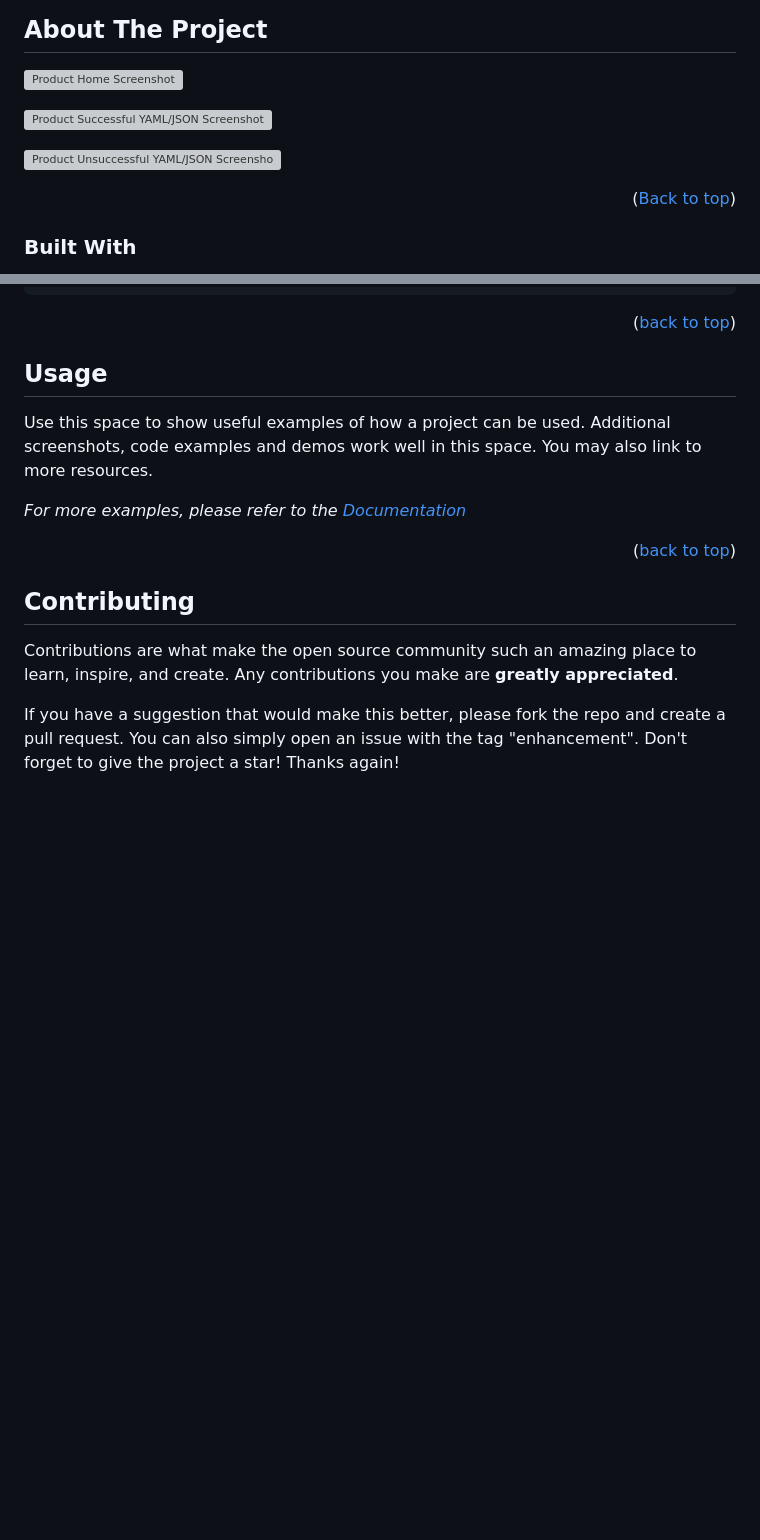
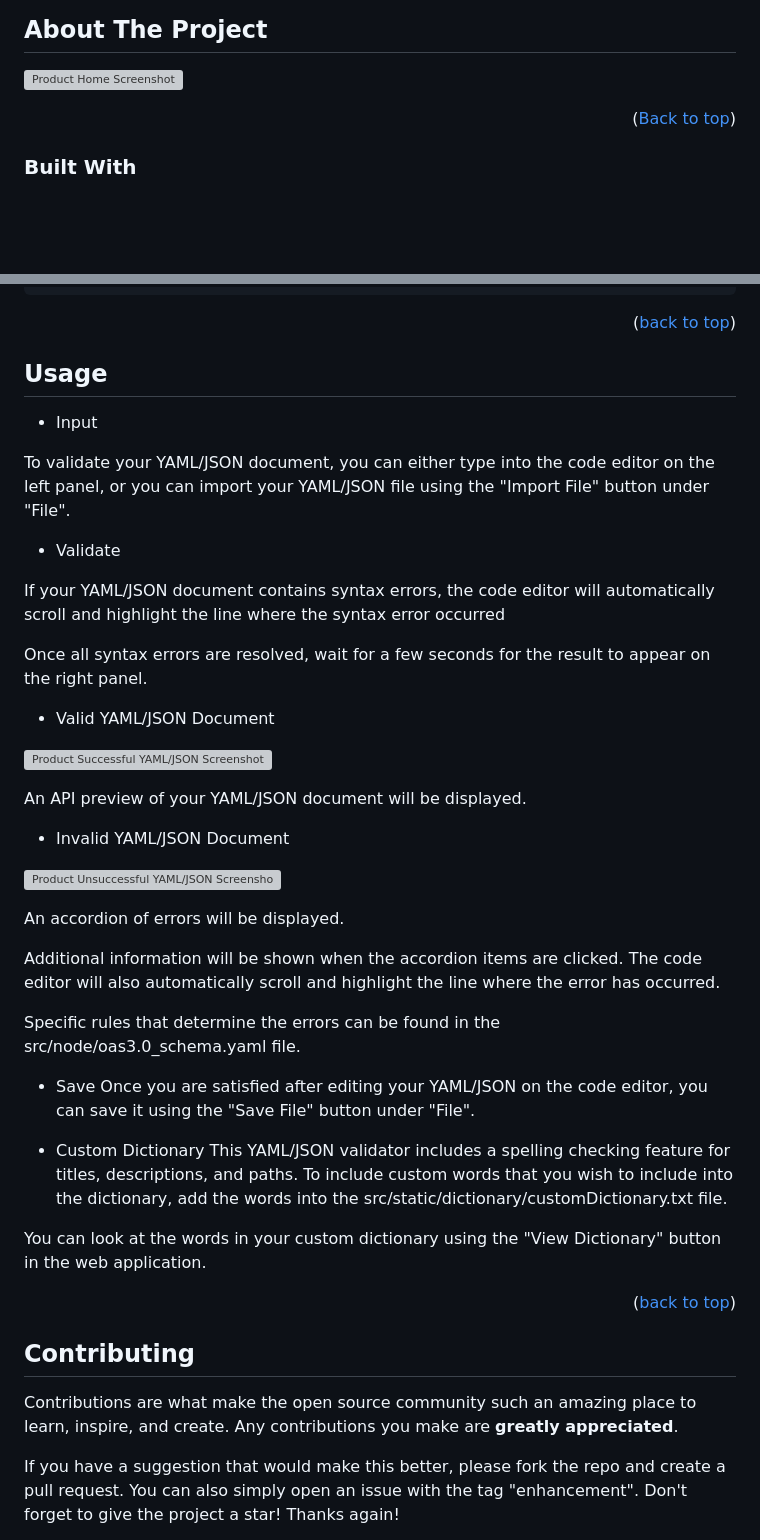
Before and after one commit to euniceboh/first-integritas, a Markdown page: README.md, 2 parts joined by grey strips. Rendered like a GitHub page; blank space fills up the shorter version; grey boxes are pictures that could not be loaded.

Commit message:
readme update [skip ci]

```diff
--- a/README.md
+++ b/README.md
@@ -73,10 +65,6 @@
 ## About The Project
 
 ![Product Home Screenshot][home-screenshot]
-
-![Product Successful YAML/JSON Screenshot][success-screenshot]
-
-![Product Unsuccessful YAML/JSON Screenshot][error-screenshot]
 
 <p align="right">(<a href="#readme-top">Back to top</a>)</p>
 
@@ -140,9 +128,40 @@ Follow these steps to run the application using Docker:
 
 ## Usage
 
-Use this space to show useful examples of how a project can be used. Additional screenshots, code examples and demos work well in this space. You may also link to more resources.
+* Input
 
-_For more examples, please refer to the [Documentation](https://example.com)_
+To validate your YAML/JSON document, you can either type into the code editor on the left panel, or you can import your YAML/JSON file using the "Import File" button under "File".
+
+* Validate
+
+If your YAML/JSON document contains syntax errors, the code editor will automatically scroll and highlight the line where the syntax error occurred
+
+Once all syntax errors are resolved, wait for a few seconds for the result to appear on the right panel.
+
+* Valid YAML/JSON Document
+
+![Product Successful YAML/JSON Screenshot][success-screenshot]
+
+An API preview of your YAML/JSON document will be displayed.
+
+* Invalid YAML/JSON Document
+
+![Product Unsuccessful YAML/JSON Screenshot][error-screenshot]
+
+An accordion of errors will be displayed.
+
+Additional information will be shown when the accordion items are clicked. The code editor will also automatically scroll and highlight the line where the error has occurred.
+
+Specific rules that determine the errors can be found in the src/node/oas3.0_schema.yaml file.
+
+* Save
+Once you are satisfied after editing your YAML/JSON on the code editor, you can save it using the "Save File" button under "File".
+
+* Custom Dictionary
+This YAML/JSON validator includes a spelling checking feature for titles, descriptions, and paths. To include custom words that you wish to include into the dictionary, add the words into the src/static/dictionary/customDictionary.txt file.
+
+You can look at the words in your custom dictionary using the "View Dictionary" button in the web application.
+
 
 <p align="right">(<a href="#readme-top">back to top</a>)</p>
 
```
Also changed, not shown: other parts of README.md (+8 -16 lines).
